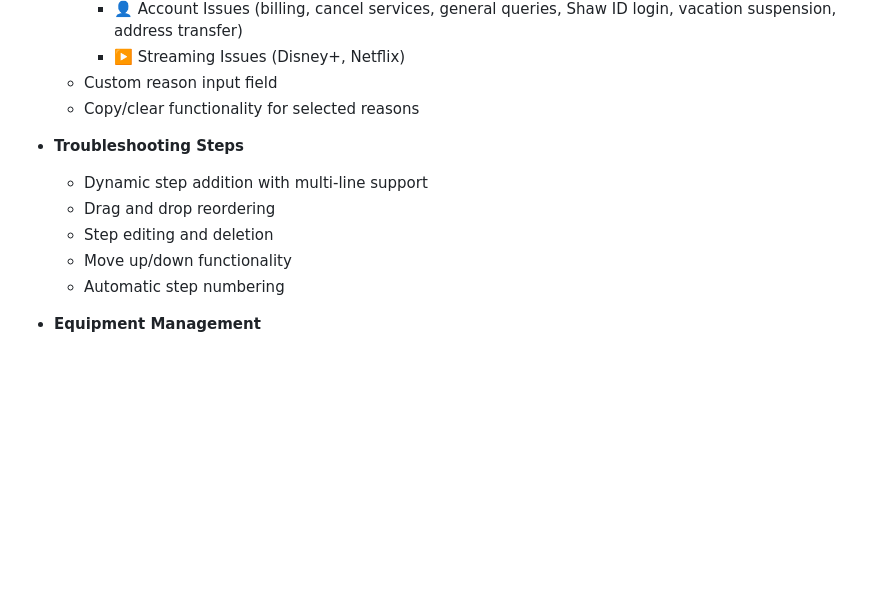
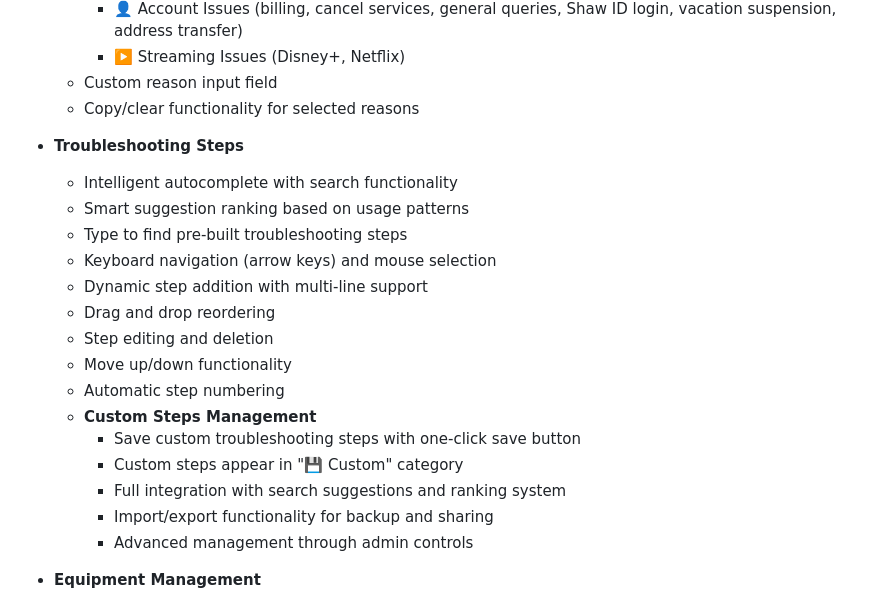
Before and after one commit to hoz-efa/casecraft, a Markdown page: README.md, the part around the change printed below. Rendered like a GitHub page; blank space fills up the shorter version.

```diff
--- a/README.md
+++ b/README.md
@@ -34,11 +34,21 @@ A comprehensive web application for generating professional case notes and SPINS
   - Copy/clear functionality for selected reasons
 
 - **Troubleshooting Steps**
+  - Intelligent autocomplete with search functionality
+  - Smart suggestion ranking based on usage patterns
+  - Type to find pre-built troubleshooting steps
+  - Keyboard navigation (arrow keys) and mouse selection
   - Dynamic step addition with multi-line support
   - Drag and drop reordering
   - Step editing and deletion
   - Move up/down functionality
   - Automatic step numbering
+  - **Custom Steps Management**
+    - Save custom troubleshooting steps with one-click save button
+    - Custom steps appear in "💾 Custom" category
+    - Full integration with search suggestions and ranking system
+    - Import/export functionality for backup and sharing
+    - Advanced management through admin controls
 
 - **Equipment Management**
   - Affected Equipment Serial Numbers (multiple entries)
```
Also changed, not shown: other parts of README.md (+34 -1 lines).
